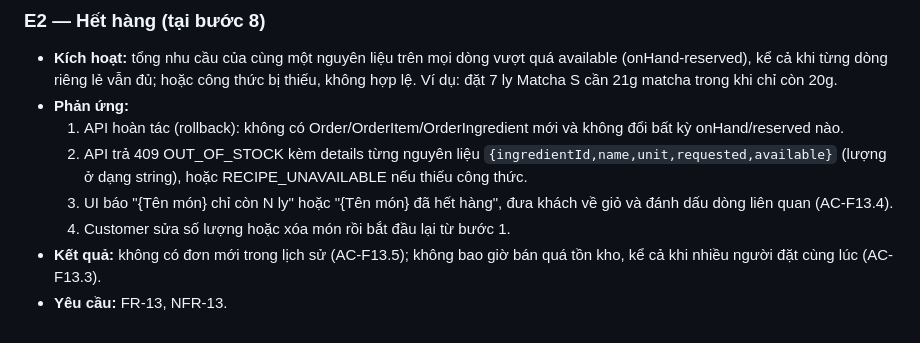
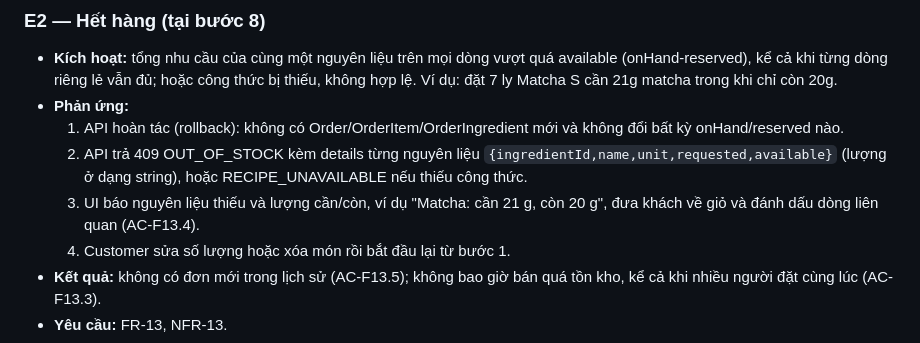
Before and after one commit to DuVinhLoi/BrewLite, a Markdown page: docs/requirements/uc-checkout.md, the part around the change. Drawn GitHub-style.

```diff
--- a/docs/requirements/uc-checkout.md
+++ b/docs/requirements/uc-checkout.md
@@ -196,7 +196,7 @@ Ba nhánh lỗi bắt buộc theo đề A2 §4.1 là **E1, E2, E3**; E4 là yêu
 - **Phản ứng:**
   1. API hoàn tác (rollback): không có Order/OrderItem/OrderIngredient mới và không đổi bất kỳ onHand/reserved nào.
   2. API trả 409 OUT_OF_STOCK kèm details từng nguyên liệu `{ingredientId,name,unit,requested,available}` (lượng ở dạng string), hoặc RECIPE_UNAVAILABLE nếu thiếu công thức.
-  3. UI báo "{Tên món} chỉ còn N ly" hoặc "{Tên món} đã hết hàng", đưa khách về giỏ và đánh dấu dòng liên quan (AC-F13.4).
+  3. UI báo nguyên liệu thiếu và lượng cần/còn, ví dụ "Matcha: cần 21 g, còn 20 g", đưa khách về giỏ và đánh dấu dòng liên quan (AC-F13.4).
   4. Customer sửa số lượng hoặc xóa món rồi bắt đầu lại từ bước 1.
 - **Kết quả:** không có đơn mới trong lịch sử (AC-F13.5); không bao giờ bán quá tồn kho, kể cả khi nhiều người đặt cùng lúc (AC-F13.3).
 - **Yêu cầu:** FR-13, NFR-13.
```
Also changed, not shown: docs/requirements/srs.md (+5 -3 lines), docs/requirements/uc-inventory.md (+1 -1 lines).
